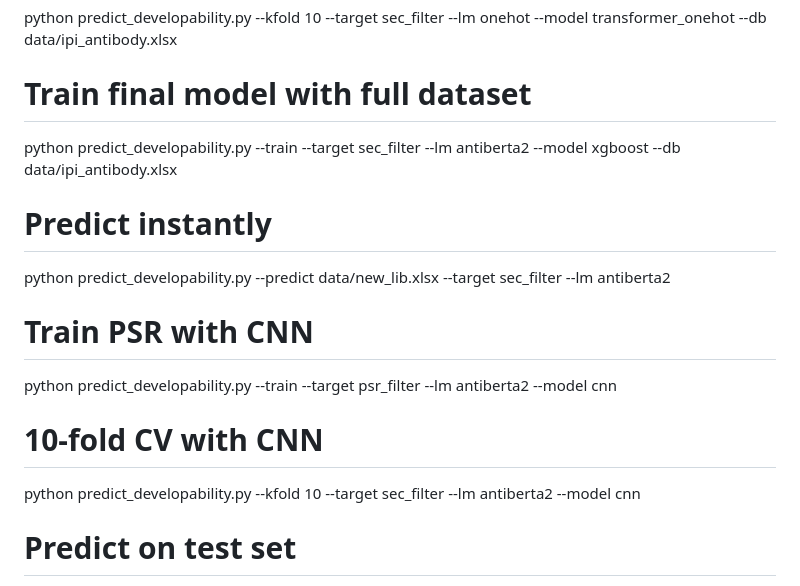
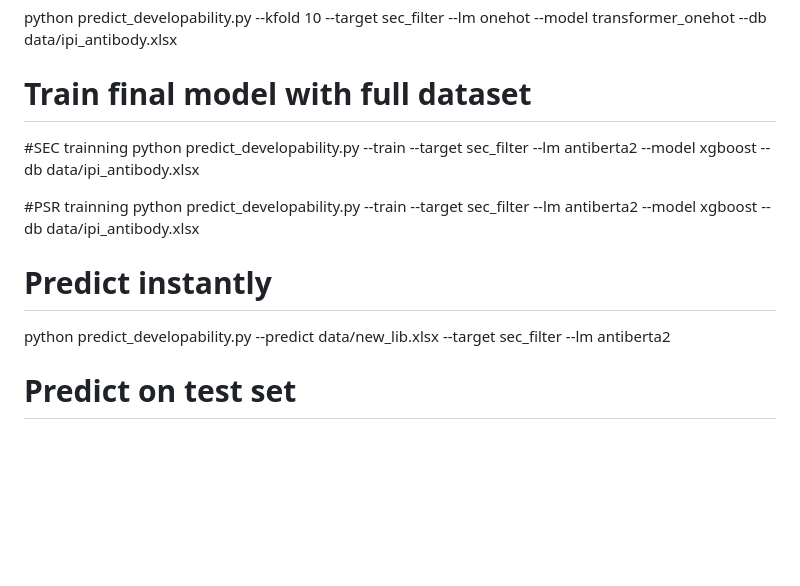
Before and after one commit to proteininnovation/IPIAbdev, a Markdown page: README.md, the part around the change. GitHub-like rendering; blank space fills up the shorter version.

```diff
--- a/README.md
+++ b/README.md
@@ -44,16 +44,16 @@ python predict_developability.py --kfold 10 --target sec_filter --lm onehot --mo
 
 
 # Train final  model with full dataset
+#SEC trainning
+python predict_developability.py --train --target sec_filter --lm antiberta2 --model xgboost --db data/ipi_antibody.xlsx
+
+#PSR trainning
 python predict_developability.py --train --target sec_filter --lm antiberta2 --model xgboost --db data/ipi_antibody.xlsx
 
 #  Predict instantly
 python predict_developability.py --predict data/new_lib.xlsx --target sec_filter --lm antiberta2
 
-# Train PSR with CNN
-python predict_developability.py --train --target psr_filter --lm antiberta2 --model cnn
 
-# 10-fold CV with CNN
-python predict_developability.py --kfold 10 --target sec_filter --lm antiberta2 --model cnn
 
 # Predict on test set
 python predict_developability.py --predict data/test.xlsx --target sec_filter --lm ablang --model cnn
```
